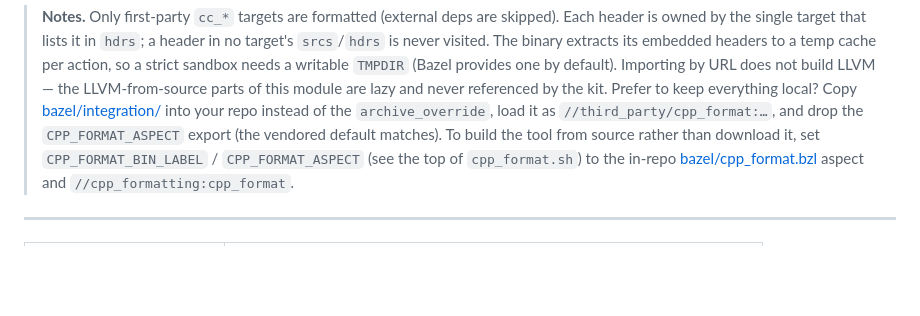
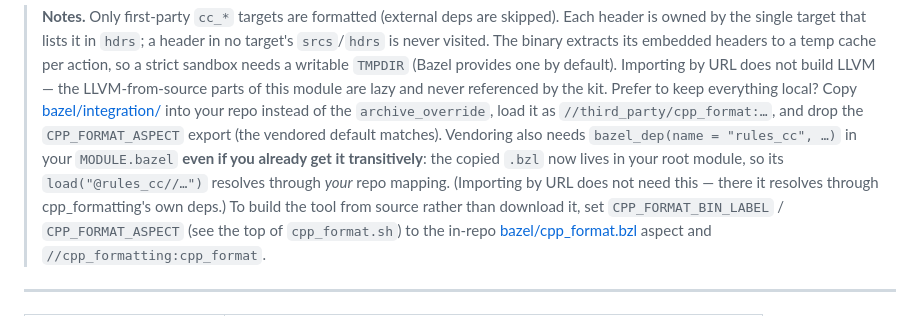
Before and after one commit to geligeli/cpp_formatting, a Markdown page: README.md, the part around the change. GitHub-like rendering; blank space fills up the shorter version.

Commit message:
README: vendoring the kit needs a direct rules_cc dep
A vendored copy of the kit lives in the consumer's root module, so its
`load("@rules_cc//...")` resolves through the consumer's repo mapping -- which
under bzlmod means a *direct* bazel_dep, not a transitive one. googletest, for
instance, has no direct rules_cc dep, and the aspect fails to load there with
"no repository visible as '@rules_cc'". Importing by URL is unaffected, since
the load then resolves through cpp_formatting's own deps.

Found while wiring the e2e harness, which injects the dep for the same reason.

Co-Authored-By: Claude Opus 5 (1M context) <noreply@anthropic.com>

```diff
--- a/README.md
+++ b/README.md
@@ -108,7 +108,12 @@ enough.
 > referenced by the kit. Prefer to keep everything local? Copy
 > [bazel/integration/](bazel/integration/) into your repo instead of the
 > `archive_override`, load it as `//third_party/cpp_format:…`, and drop the
-> `CPP_FORMAT_ASPECT` export (the vendored default matches). To build the tool
+> `CPP_FORMAT_ASPECT` export (the vendored default matches). Vendoring also
+> needs `bazel_dep(name = "rules_cc", …)` in your `MODULE.bazel` **even if you
+> already get it transitively**: the copied `.bzl` now lives in your root
+> module, so its `load("@rules_cc//…")` resolves through *your* repo mapping.
+> (Importing by URL does not need this — there it resolves through
+> cpp_formatting's own deps.) To build the tool
 > from source rather than download it, set `CPP_FORMAT_BIN_LABEL` /
 > `CPP_FORMAT_ASPECT` (see the top of `cpp_format.sh`) to the in-repo
 > [bazel/cpp_format.bzl](bazel/cpp_format.bzl) aspect and `//cpp_formatting:cpp_format`.
```
